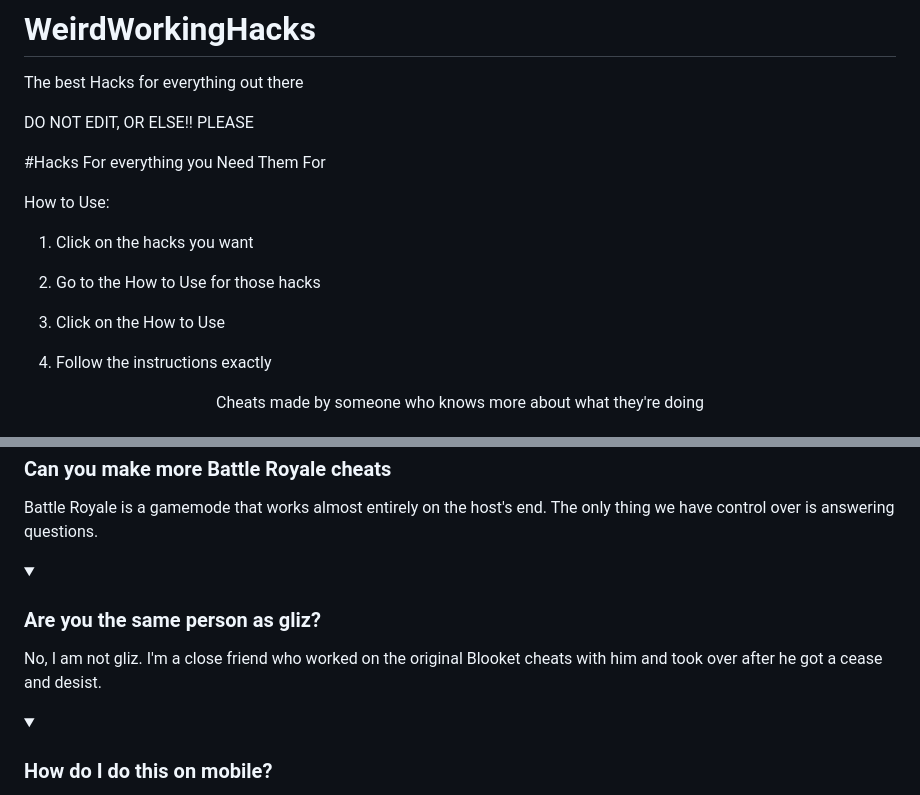
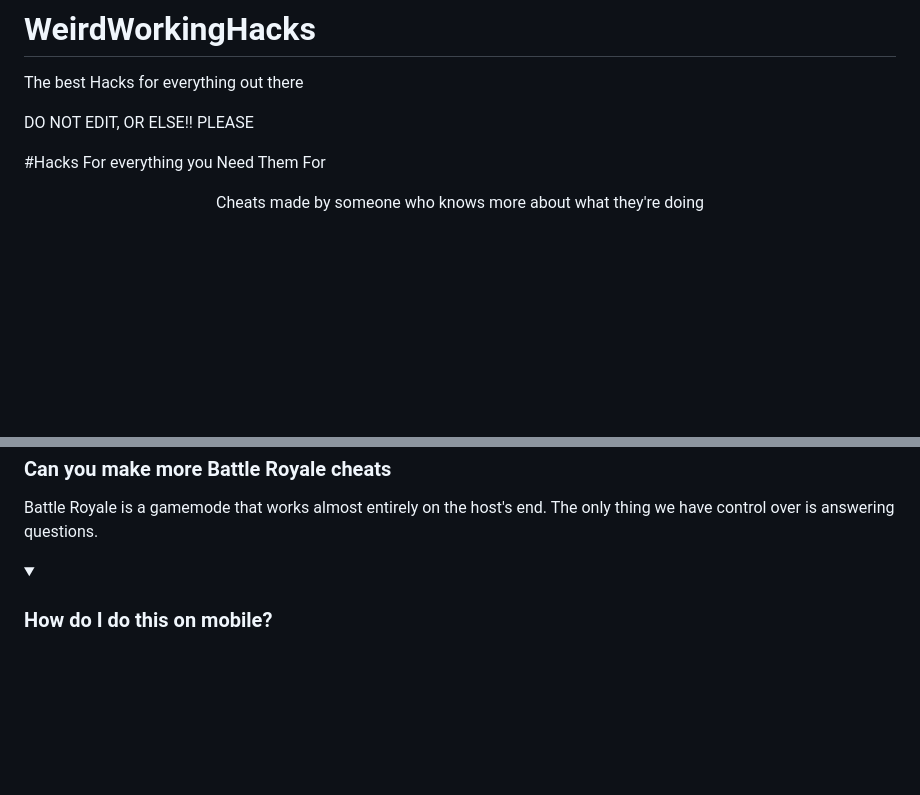
Before and after one commit to RONAKPATELLLLLLL/Weird-Working-Hacks, a Markdown page: README.md, 2 parts joined by grey strips. Drawn GitHub-style; folded sections open; blank space fills up the shorter version.

```diff
--- a/README.md
+++ b/README.md
@@ -6,13 +6,4 @@ PLEASE
 
 #Hacks For everything you Need Them For
 
-How to Use:
-
-1. Click on the hacks you want
-
-2. Go to the How to Use for those hacks
-
-3. Click on the How to Use
-
-4. Follow the instructions exactly
 <p align="center">Cheats made by someone who knows more about what they're doing</p>
@@ -67,11 +56,6 @@ I'll start making scripts for other games when the Blooket scripts stop needing
 <details><summary><h3>Can you make more Battle Royale cheats</h3></summary>
 
 Battle Royale is a gamemode that works almost entirely on the host's end. The only thing we have control over is answering questions.
-</details>
-
-<details><summary><h3>Are you the same person as gliz?</h3></summary>
-
-No, I am not gliz. I'm a close friend who worked on the original Blooket cheats with him and took over after he got a cease and desist.
 </details>
 
 <details><summary><h3>How do I do this on mobile?</h3></summary>
```
Also changed, not shown: other parts of README.md (+0 -2 lines).
